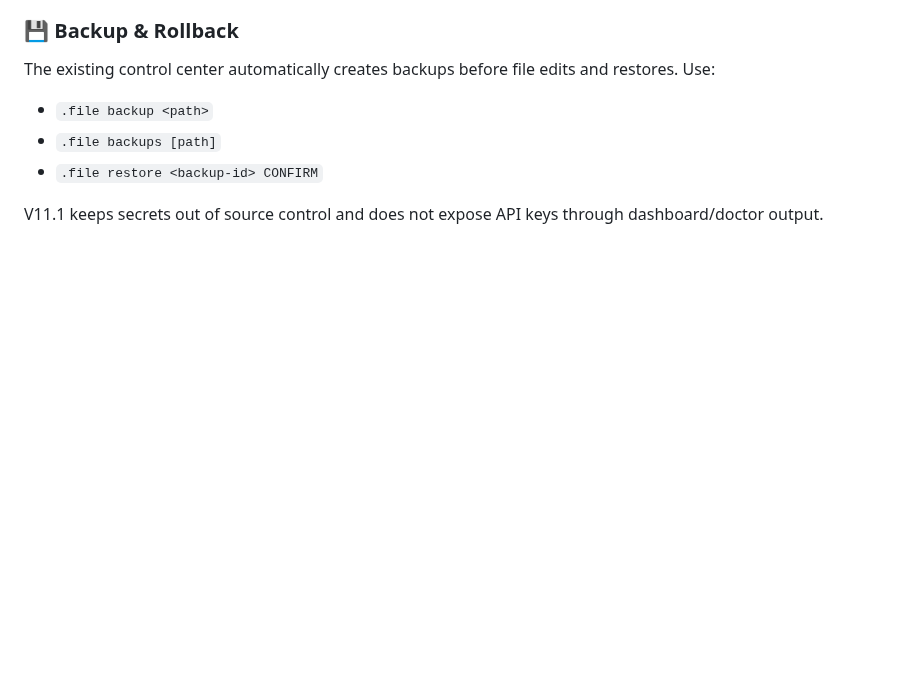
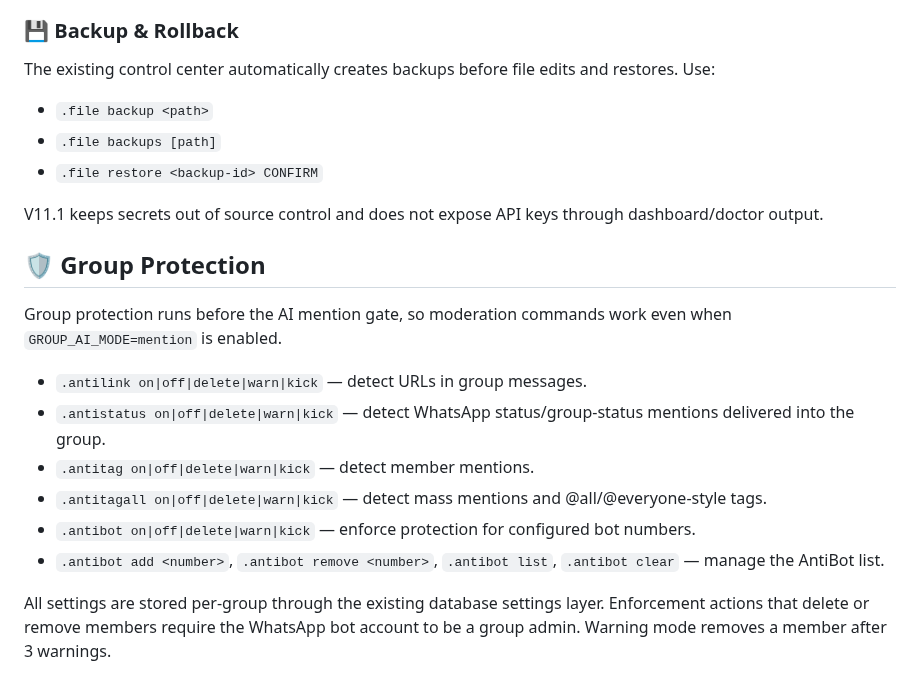
Before and after one commit to Tohidkhan6332/TOHID-AGENT, a Markdown page: README.md, the part around the change. Drawn GitHub-style; blank space fills up the shorter version.

Commit message:
docs: document group protection commands

```diff
--- a/README.md
+++ b/README.md
@@ -770,3 +770,16 @@ The existing control center automatically creates backups before file edits and
 - `.file restore <backup-id> CONFIRM`
 
 V11.1 keeps secrets out of source control and does not expose API keys through dashboard/doctor output.
+
+## 🛡️ Group Protection
+
+Group protection runs before the AI mention gate, so moderation commands work even when `GROUP_AI_MODE=mention` is enabled.
+
+- `.antilink on|off|delete|warn|kick` — detect URLs in group messages.
+- `.antistatus on|off|delete|warn|kick` — detect WhatsApp status/group-status mentions delivered into the group.
+- `.antitag on|off|delete|warn|kick` — detect member mentions.
+- `.antitagall on|off|delete|warn|kick` — detect mass mentions and @all/@everyone-style tags.
+- `.antibot on|off|delete|warn|kick` — enforce protection for configured bot numbers.
+- `.antibot add <number>`, `.antibot remove <number>`, `.antibot list`, `.antibot clear` — manage the AntiBot list.
+
+All settings are stored per-group through the existing database settings layer. Enforcement actions that delete or remove members require the WhatsApp bot account to be a group admin. Warning mode removes a member after 3 warnings.
```
